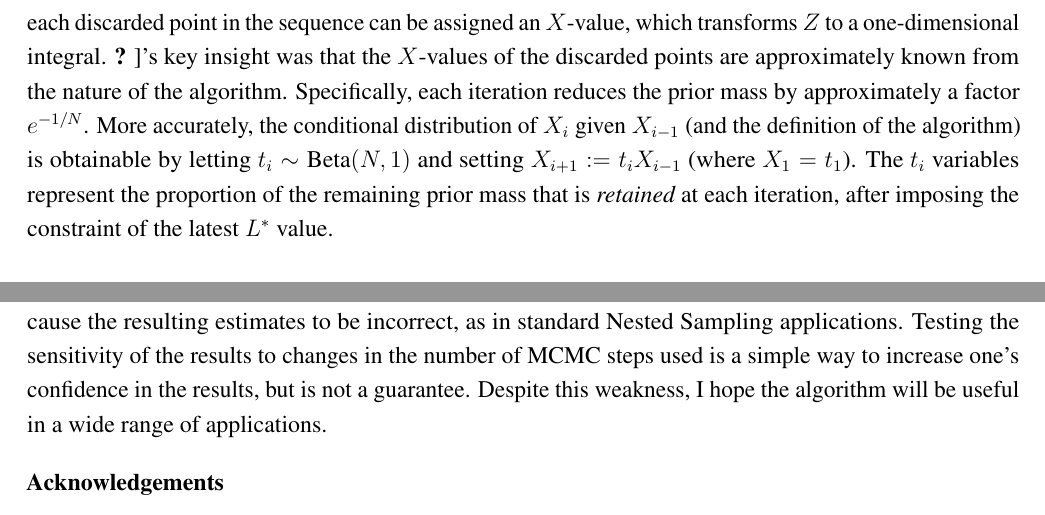
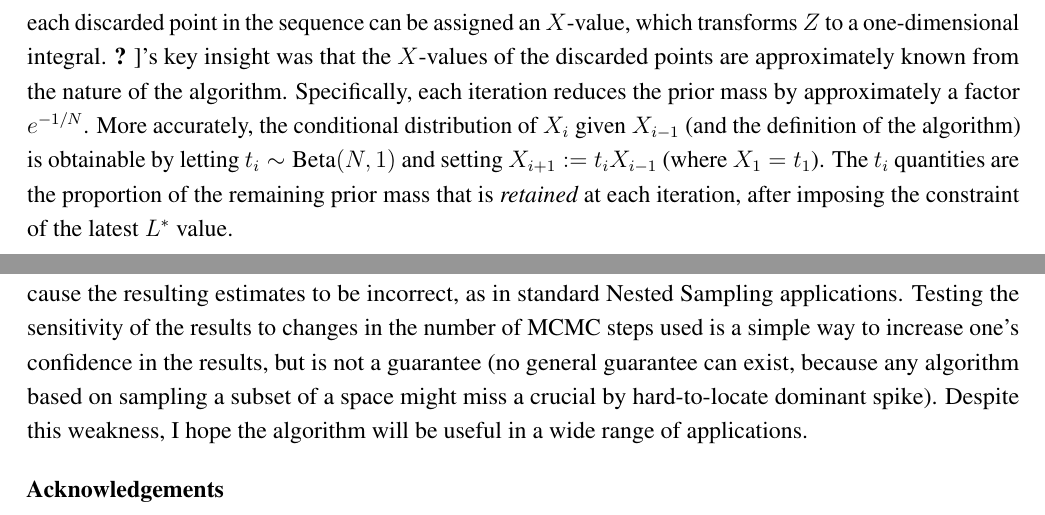
Before and after one commit to eggplantbren/InfoNest, a LaTeX paper (paper/ms.tex): two parts of pages 5 and 15 of 18 before the commit and two parts of pages 5 and 15 of 19 after it, joined at a grey line, cut so that both start at the same text. Compiled offline with pdfLaTeX.

Commit message:
More Skilling comments addressed

```diff
--- a/paper/ms.tex
+++ b/paper/ms.tex
@@ -418,7 +418,7 @@
 is obtainable by letting
 $t_i \sim \textnormal{Beta}(N,1)$ and setting $X_{i+1} := t_iX_{i-1}$ (where
 $X_1 = t_1$).
-The $t_i$ variables represent the proportion of the remaining prior mass
+The $t_i$ quantities are the proportion of the remaining prior mass
 that is {\em retained} at each iteration, after imposing the constraint of the
 latest $L^*$ value.
 
@@ -993,7 +993,9 @@
 and this will cause the resulting estimates to be incorrect, as in standard
 Nested Sampling applications. Testing the sensitivity of the results to
 changes in the number of MCMC steps used is a simple way to increase one's
-confidence in the results, but is not a guarantee.
+confidence in the results, but is not a guarantee (no general guarantee can
+exist, because any algorithm based on sampling a subset of a space might miss
+a crucial by hard-to-locate dominant spike).
 Despite this weakness, I hope the algorithm will be
 useful in a wide range of applications.
 
```
Also changed, not shown: paper/ms.tex (4 more changed lines).
